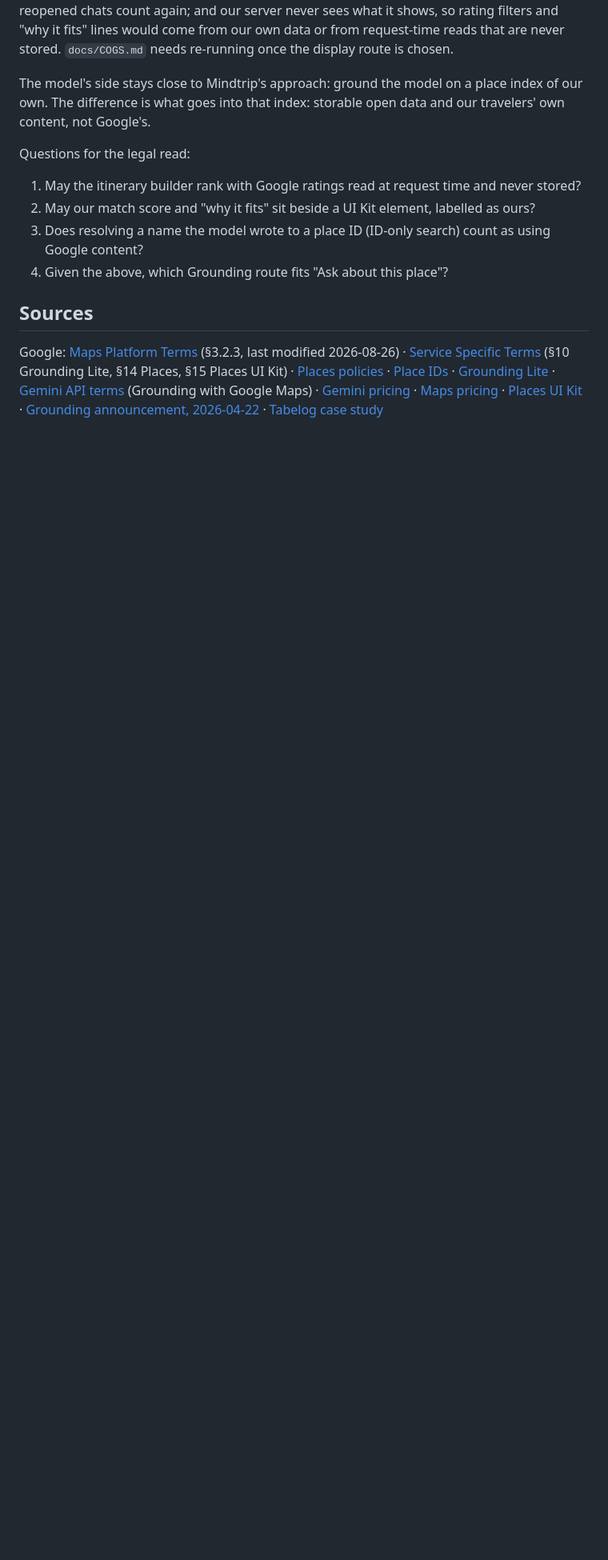
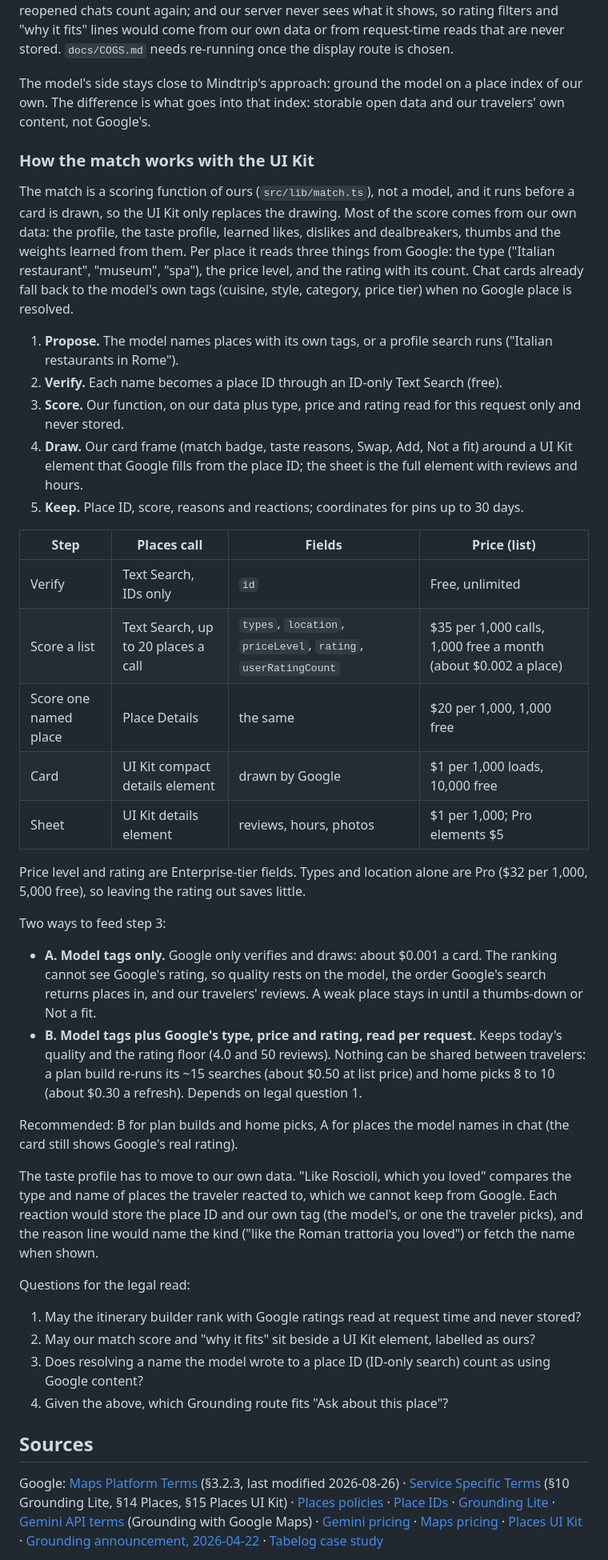
Before and after one commit to TayoAki/XPMatchv1, a Markdown page: docs/PLACE_DATA.md, the part around the change. Shown at 80% size. GitHub-like rendering; blank space fills up the shorter version.

Commit message:
Place data doc: how the taste match works if Google's UI Kit draws the cards
docs/PLACE_DATA.md gets a section on matching with the Places UI Kit. The
match is our own scoring function and runs before a card is drawn; from Google
it reads only type, price level and rating. The flow is propose (model or
profile search), verify (free ID-only search), score (Google fields read per
request, never stored), draw (our frame around the UI Kit element) and keep
(place ID, score, reasons, reactions). A table lists each Places call, its
fields and price. Two options: A scores on the model's tags alone, about
$0.001 a card; B adds Google's type, price and rating per request, keeping
today's quality at about $0.50 a plan build. Recommended: B for plans and home
picks, A for places named in chat. The taste profile would keep place IDs and
our own tags instead of Google names and types.

Co-Authored-By: Claude Opus 5.5 <noreply@anthropic.com>
Claude-Session: https://claude.ai/code/session_01TMZTcA8iinc7znGJbBTNvA

```diff
--- a/docs/PLACE_DATA.md
+++ b/docs/PLACE_DATA.md
@@ -155,6 +155,53 @@ The model's side stays close to Mindtrip's approach: ground the model on a place
 The difference is what goes into that index: storable open data and our travelers' own content,
 not Google's.
 
+### How the match works with the UI Kit
+
+The match is a scoring function of ours (`src/lib/match.ts`), not a model, and it runs before a
+card is drawn, so the UI Kit only replaces the drawing. Most of the score comes from our own data:
+the profile, the taste profile, learned likes, dislikes and dealbreakers, thumbs and the weights
+learned from them. Per place it reads three things from Google: the type ("Italian restaurant",
+"museum", "spa"), the price level, and the rating with its count. Chat cards already fall back to
+the model's own tags (cuisine, style, category, price tier) when no Google place is resolved.
+
+1. **Propose.** The model names places with its own tags, or a profile search runs ("Italian
+   restaurants in Rome").
+2. **Verify.** Each name becomes a place ID through an ID-only Text Search (free).
+3. **Score.** Our function, on our data plus type, price and rating read for this request only and
+   never stored.
+4. **Draw.** Our card frame (match badge, taste reasons, Swap, Add, Not a fit) around a UI Kit
+   element that Google fills from the place ID; the sheet is the full element with reviews and hours.
+5. **Keep.** Place ID, score, reasons and reactions; coordinates for pins up to 30 days.
+
+| Step | Places call | Fields | Price (list) |
+| --- | --- | --- | --- |
+| Verify | Text Search, IDs only | `id` | Free, unlimited |
+| Score a list | Text Search, up to 20 places a call | `types`, `location`, `priceLevel`, `rating`, `userRatingCount` | $35 per 1,000 calls, 1,000 free a month (about $0.002 a place) |
+| Score one named place | Place Details | the same | $20 per 1,000, 1,000 free |
+| Card | UI Kit compact details element | drawn by Google | $1 per 1,000 loads, 10,000 free |
+| Sheet | UI Kit details element | reviews, hours, photos | $1 per 1,000; Pro elements $5 |
+
+Price level and rating are Enterprise-tier fields. Types and location alone are Pro ($32 per 1,000,
+5,000 free), so leaving the rating out saves little.
+
+Two ways to feed step 3:
+
+- **A. Model tags only.** Google only verifies and draws: about $0.001 a card. The ranking cannot
+  see Google's rating, so quality rests on the model, the order Google's search returns places in,
+  and our travelers' reviews. A weak place stays in until a thumbs-down or Not a fit.
+- **B. Model tags plus Google's type, price and rating, read per request.** Keeps today's quality and
+  the rating floor (4.0 and 50 reviews). Nothing can be shared between travelers: a plan build re-runs
+  its ~15 searches (about $0.50 at list price) and home picks 8 to 10 (about $0.30 a refresh).
+  Depends on legal question 1.
+
+Recommended: B for plan builds and home picks, A for places the model names in chat (the card still
+shows Google's real rating).
+
+The taste profile has to move to our own data. "Like Roscioli, which you loved" compares the type
+and name of places the traveler reacted to, which we cannot keep from Google. Each reaction would
+store the place ID and our own tag (the model's, or one the traveler picks), and the reason line
+would name the kind ("like the Roman trattoria you loved") or fetch the name when shown.
+
 Questions for the legal read:
 
 1. May the itinerary builder rank with Google ratings read at request time and never stored?
```
